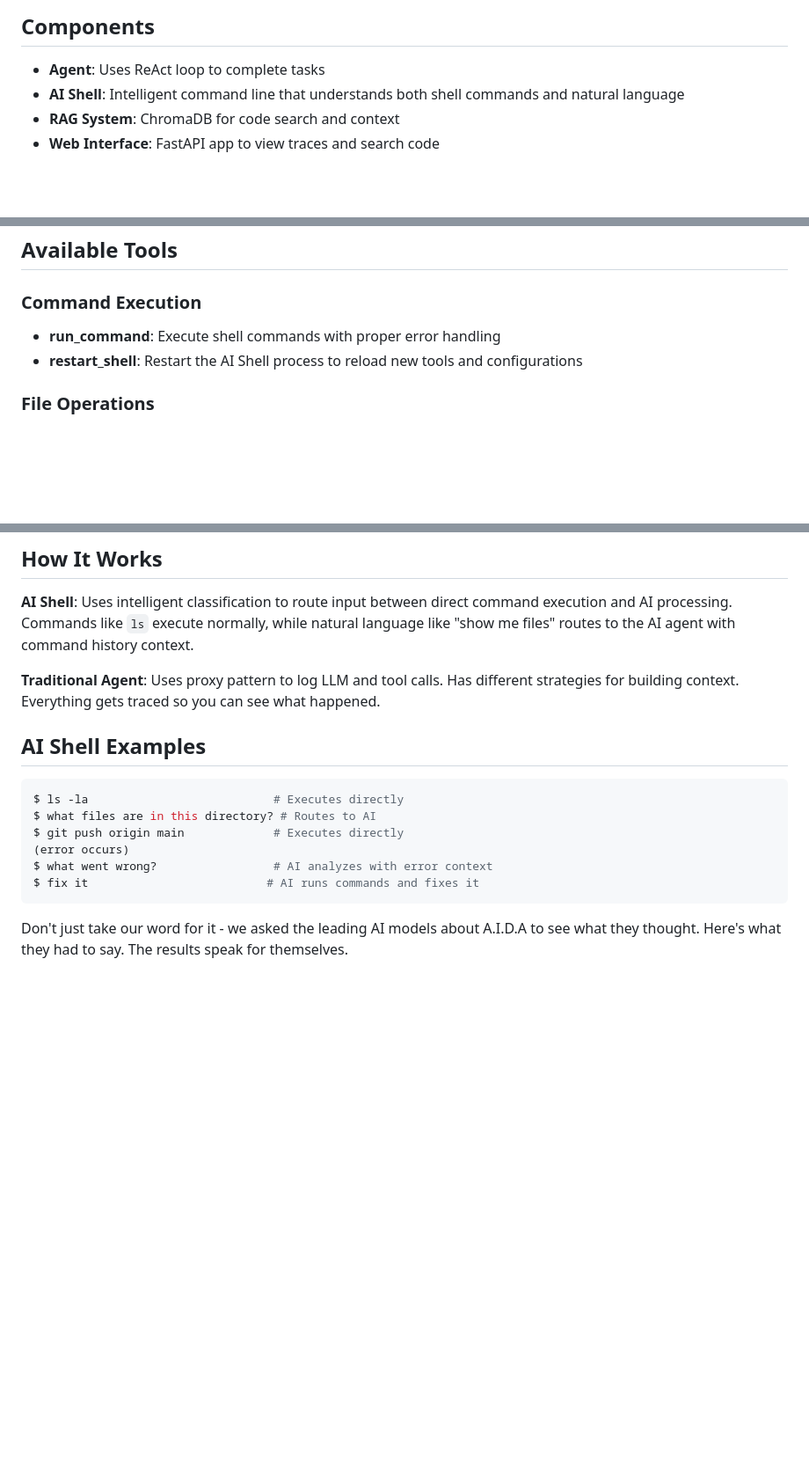
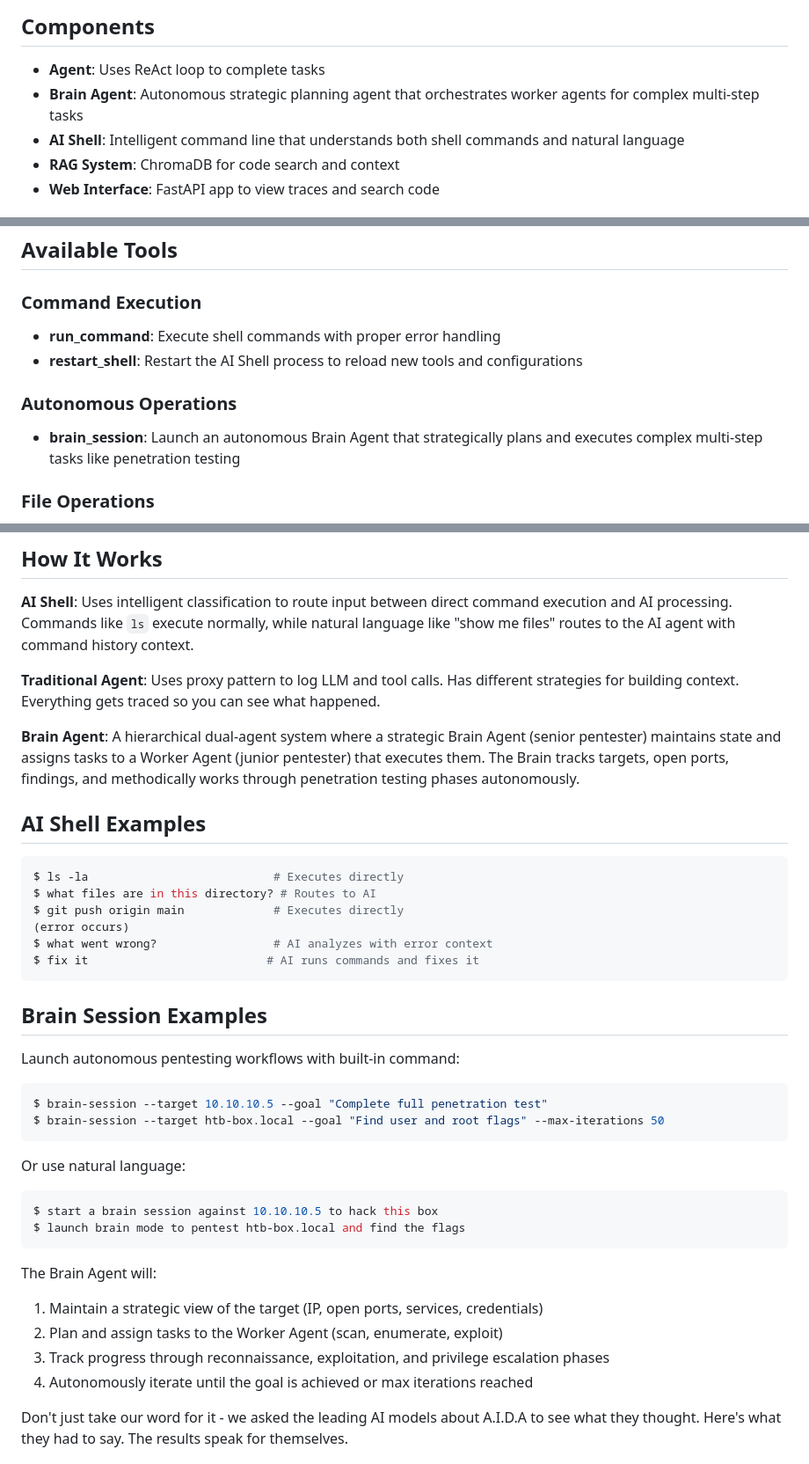
Before and after one commit to AiWaldoh/a-i-d-a, a Markdown page: README.md, 3 parts joined by grey strips. Shown at 88% size. Rendered like a GitHub page; blank space fills up the shorter version.

````diff
--- a/README.md
+++ b/README.md
@@ -6,6 +6,7 @@ An AI command line integrated AI shell that uses AI to help with code tasks. It'
 ## Components
 
 * **Agent**: Uses ReAct loop to complete tasks
+* **Brain Agent**: Autonomous strategic planning agent that orchestrates worker agents for complex multi-step tasks
 * **AI Shell**: Intelligent command line that understands both shell commands and natural language
 * **RAG System**: ChromaDB for code search and context
 * **Web Interface**: FastAPI app to view traces and search code
@@ -112,6 +114,9 @@ The system automatically discovers and loads all tools defined in `tools.yaml` t
 - **run_command**: Execute shell commands with proper error handling
 - **restart_shell**: Restart the AI Shell process to reload new tools and configurations
 
+### Autonomous Operations
+- **brain_session**: Launch an autonomous Brain Agent that strategically plans and executes complex multi-step tasks like penetration testing
+
 ### File Operations
 - **read_file**: Read file contents with pagination support
 - **write_to_file**: Create or overwrite files with specified content
@@ -137,6 +142,8 @@ The system automatically discovers and loads all tools defined in `tools.yaml` t
 
 **Traditional Agent**: Uses proxy pattern to log LLM and tool calls. Has different strategies for building context. Everything gets traced so you can see what happened.
 
+**Brain Agent**: A hierarchical dual-agent system where a strategic Brain Agent (senior pentester) maintains state and assigns tasks to a Worker Agent (junior pentester) that executes them. The Brain tracks targets, open ports, findings, and methodically works through penetration testing phases autonomously.
+
 ## AI Shell Examples
 
 ```bash
@@ -148,6 +155,28 @@ $ what went wrong?                 # AI analyzes with error context
 $ fix it                          # AI runs commands and fixes it
 ```
 
+## Brain Session Examples
+
+Launch autonomous pentesting workflows with built-in command:
+
+```bash
+$ brain-session --target 10.10.10.5 --goal "Complete full penetration test"
+$ brain-session --target htb-box.local --goal "Find user and root flags" --max-iterations 50
+```
+
+Or use natural language:
+
+```bash
+$ start a brain session against 10.10.10.5 to hack this box
+$ launch brain mode to pentest htb-box.local and find the flags
+```
+
+The Brain Agent will:
+1. Maintain a strategic view of the target (IP, open ports, services, credentials)
+2. Plan and assign tasks to the Worker Agent (scan, enumerate, exploit)
+3. Track progress through reconnaissance, exploitation, and privilege escalation phases
+4. Autonomously iterate until the goal is achieved or max iterations reached
+
 Don't just take our word for it - we asked the leading AI models about A.I.D.A to see what they thought. Here's what they had to say. The results speak for themselves.
 
 ## Here's what the top 4 LLMs had to say
````
Also changed, not shown: other parts of README.md (+1 -0 lines).
